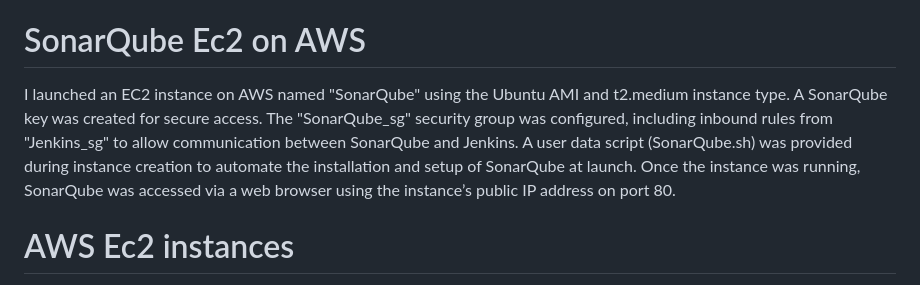
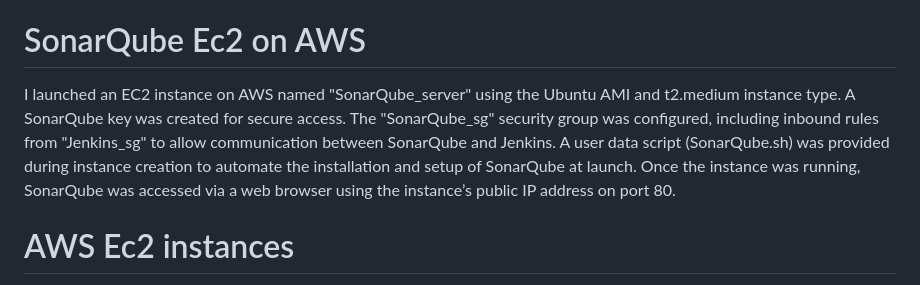
Before and after one commit to Marko-devops/Jenkins_pipeline_test_with_SonarQube, a Markdown page: README.md, the part around one of its changes. Drawn GitHub-style.

```diff
--- a/README.md
+++ b/README.md
@@ -13,7 +13,7 @@ The output showed the installed JDK directory /usr/lib/jvm/java-17-openjdk-amd64
 
 # SonarQube Ec2 on AWS
 
-I launched an EC2 instance on AWS named "SonarQube" using the Ubuntu AMI and t2.medium instance type. A SonarQube key was created for secure access. The "SonarQube_sg" security group was configured, including inbound rules from "Jenkins_sg" to allow communication between SonarQube and Jenkins. A user data script (SonarQube.sh) was provided during instance creation to automate the installation and setup of SonarQube at launch.
+I launched an EC2 instance on AWS named "SonarQube_server" using the Ubuntu AMI and t2.medium instance type. A SonarQube key was created for secure access. The "SonarQube_sg" security group was configured, including inbound rules from "Jenkins_sg" to allow communication between SonarQube and Jenkins. A user data script (SonarQube.sh) was provided during instance creation to automate the installation and setup of SonarQube at launch.
 Once the instance was running, SonarQube was accessed via a web browser using the instance’s public IP address on port 80.
 
 # AWS Ec2 instances
```
Also changed, not shown: other parts of README.md (+1 -1 lines).
